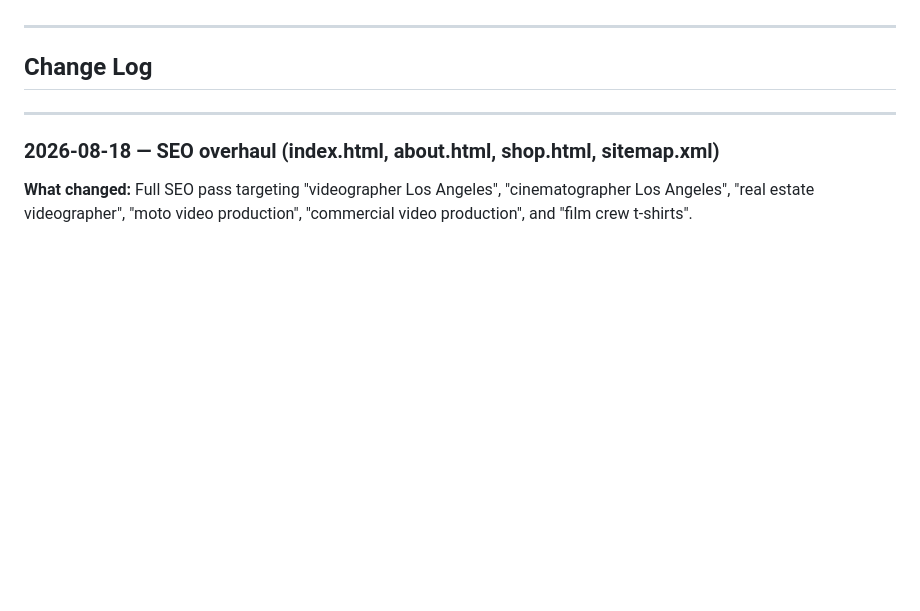
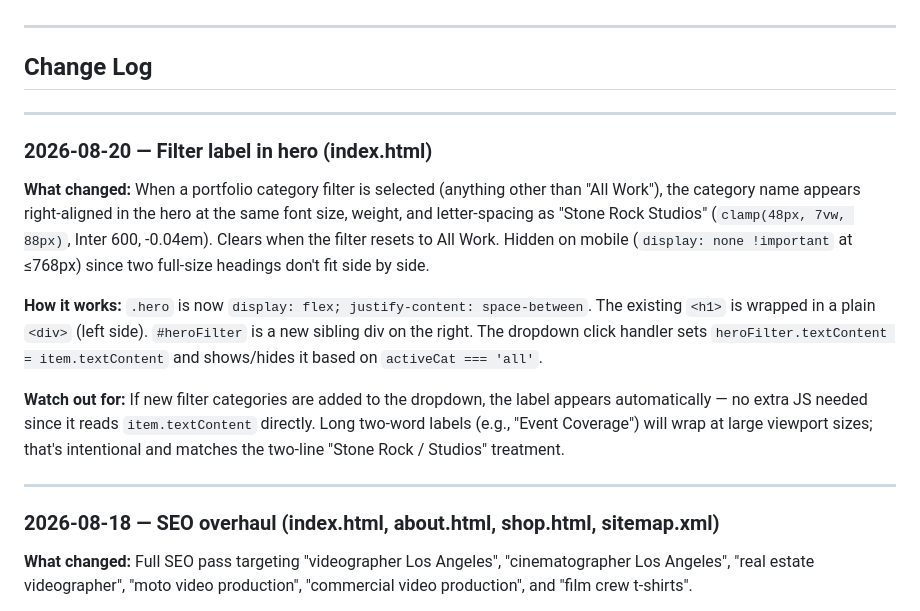
Before and after one commit to jessels-vibe/stone-rock-studios, a Markdown page: CLAUDE.md, the part around the change. Rendered like a GitHub page; blank space fills up the shorter version.

Commit message:
docs: changelog entry for filter hero label feature
Co-Authored-By: Claude Sonnet 4.6 <noreply@anthropic.com>

```diff
--- a/CLAUDE.md
+++ b/CLAUDE.md
@@ -81,6 +81,16 @@ Inter 600 · #000000 / #ffffff only · no `text-transform: uppercase` · no `bor
 ---
 
 ## Change Log
+
+---
+
+### 2026-08-20 — Filter label in hero (index.html)
+
+**What changed:** When a portfolio category filter is selected (anything other than "All Work"), the category name appears right-aligned in the hero at the same font size, weight, and letter-spacing as "Stone Rock Studios" (`clamp(48px, 7vw, 88px)`, Inter 600, -0.04em). Clears when the filter resets to All Work. Hidden on mobile (`display: none !important` at ≤768px) since two full-size headings don't fit side by side.
+
+**How it works:** `.hero` is now `display: flex; justify-content: space-between`. The existing `<h1>` is wrapped in a plain `<div>` (left side). `#heroFilter` is a new sibling div on the right. The dropdown click handler sets `heroFilter.textContent = item.textContent` and shows/hides it based on `activeCat === 'all'`.
+
+**Watch out for:** If new filter categories are added to the dropdown, the label appears automatically — no extra JS needed since it reads `item.textContent` directly. Long two-word labels (e.g., "Event Coverage") will wrap at large viewport sizes; that's intentional and matches the two-line "Stone Rock / Studios" treatment.
 
 ---
 
```
